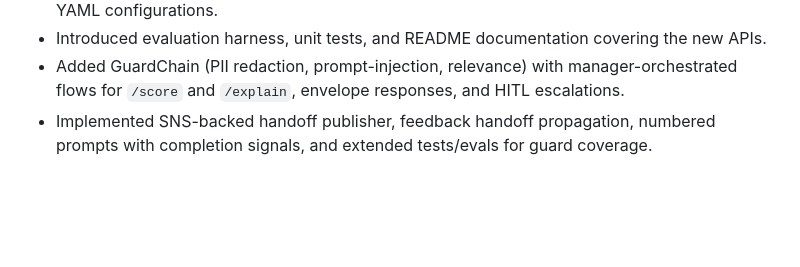
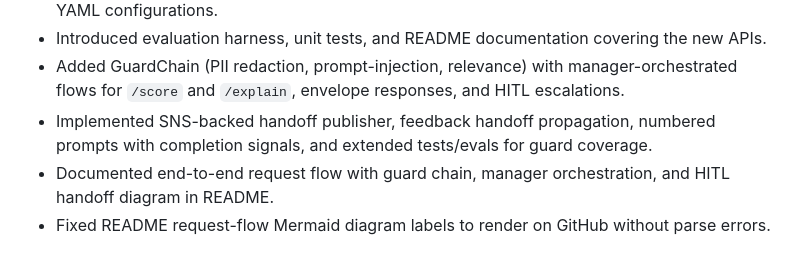
Before and after one commit to narendersurabhi/ai-agents-portfolio, a Markdown page: AGENTS.md, the part around the change. Drawn GitHub-style; blank space fills up the shorter version.

```diff
--- a/AGENTS.md
+++ b/AGENTS.md
@@ -137,3 +137,5 @@ output_schema: schemas/explanation.json
 - Introduced evaluation harness, unit tests, and README documentation covering the new APIs.
 - Added GuardChain (PII redaction, prompt-injection, relevance) with manager-orchestrated flows for `/score` and `/explain`, envelope responses, and HITL escalations.
 - Implemented SNS-backed handoff publisher, feedback handoff propagation, numbered prompts with completion signals, and extended tests/evals for guard coverage.
+- Documented end-to-end request flow with guard chain, manager orchestration, and HITL handoff diagram in README.
+- Fixed README request-flow Mermaid diagram labels to render on GitHub without parse errors.
```
Also changed, not shown: README.md (+49 -32 lines).
